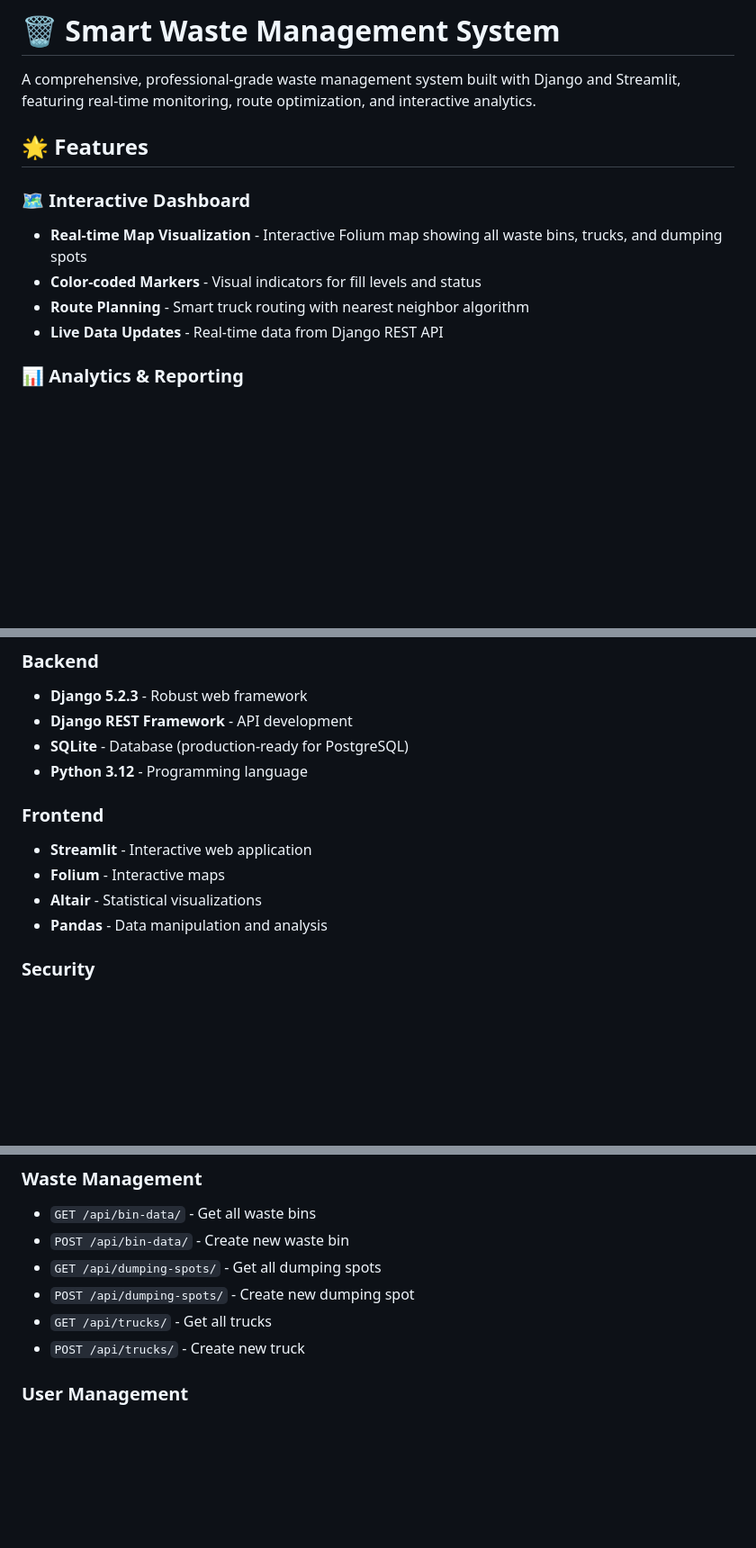
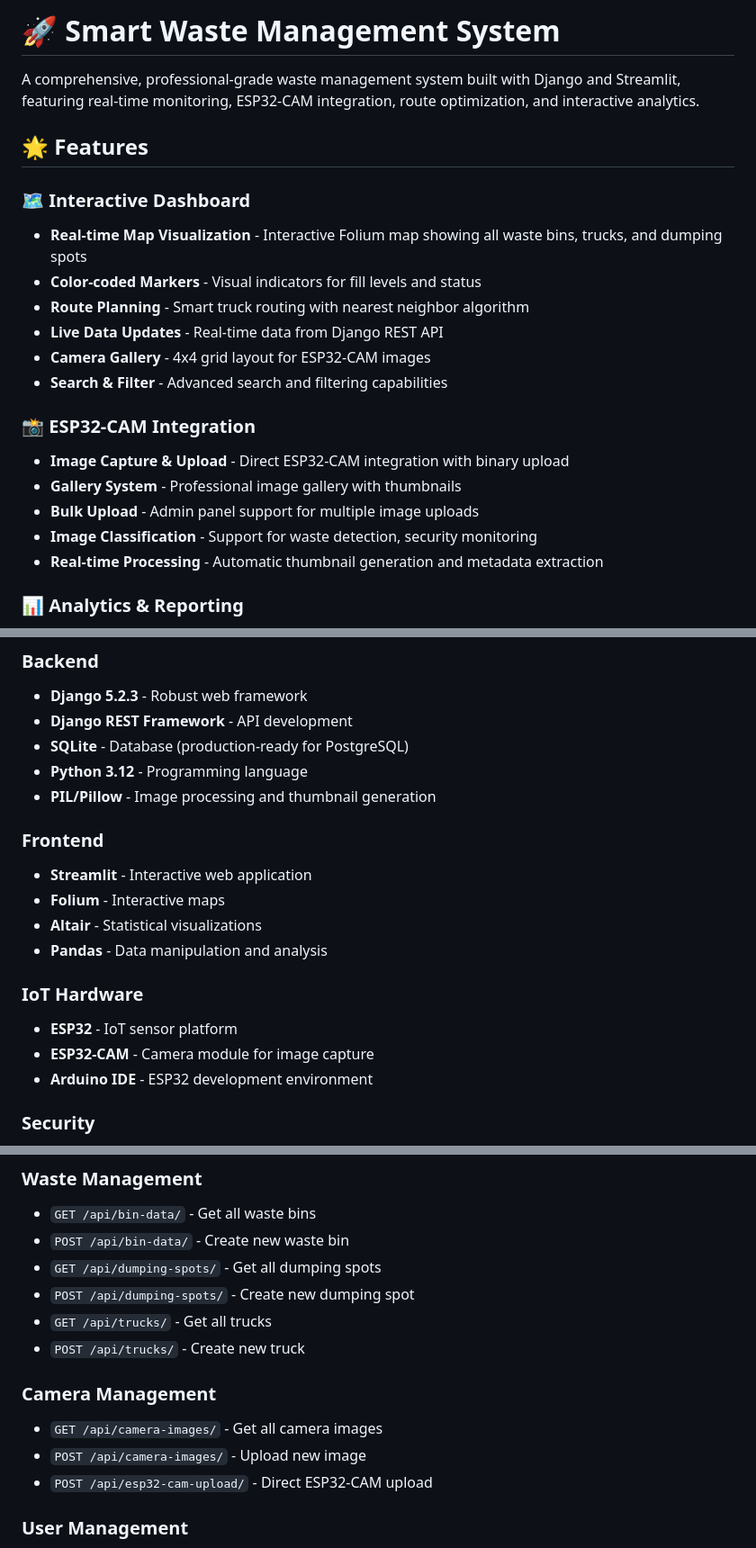
Before and after one commit to jamstanleyambe/smart-waste-management-main, a Markdown page: README.md, 3 parts joined by grey strips. Shown: that part at 90% size. Drawn GitHub-style; blank space fills up the shorter version.

```diff
--- a/README.md
+++ b/README.md
@@ -1,6 +1,6 @@
-# 🗑️ Smart Waste Management System
+# 🚀 Smart Waste Management System
 
-A comprehensive, professional-grade waste management system built with Django and Streamlit, featuring real-time monitoring, route optimization, and interactive analytics.
+A comprehensive, professional-grade waste management system built with Django and Streamlit, featuring real-time monitoring, ESP32-CAM integration, route optimization, and interactive analytics.
 
 ## 🌟 Features
 
@@ -9,6 +9,15 @@ A comprehensive, professional-grade waste management system built with Django an
 - **Color-coded Markers** - Visual indicators for fill levels and status
 - **Route Planning** - Smart truck routing with nearest neighbor algorithm
 - **Live Data Updates** - Real-time data from Django REST API
+- **Camera Gallery** - 4x4 grid layout for ESP32-CAM images
+- **Search & Filter** - Advanced search and filtering capabilities
+
+### 📸 ESP32-CAM Integration
+- **Image Capture & Upload** - Direct ESP32-CAM integration with binary upload
+- **Gallery System** - Professional image gallery with thumbnails
+- **Bulk Upload** - Admin panel support for multiple image uploads
+- **Image Classification** - Support for waste detection, security monitoring
+- **Real-time Processing** - Automatic thumbnail generation and metadata extraction
 
 ### 📊 Analytics & Reporting
 - **Comprehensive Statistics** - Total bins, trucks, dumping spots, and users
@@ -49,12 +58,18 @@ A comprehensive, professional-grade waste management system built with Django an
 - **Django REST Framework** - API development
 - **SQLite** - Database (production-ready for PostgreSQL)
 - **Python 3.12** - Programming language
+- **PIL/Pillow** - Image processing and thumbnail generation
 
 ### Frontend
 - **Streamlit** - Interactive web application
 - **Folium** - Interactive maps
 - **Altair** - Statistical visualizations
 - **Pandas** - Data manipulation and analysis
+
+### IoT Hardware
+- **ESP32** - IoT sensor platform
+- **ESP32-CAM** - Camera module for image capture
+- **Arduino IDE** - ESP32 development environment
 
 ### Security
 - **Django-Axes** - Login attempt monitoring
@@ -129,6 +146,11 @@ streamlit run route_dashboard.py --server.port 8502
 - `POST /api/dumping-spots/` - Create new dumping spot
 - `GET /api/trucks/` - Get all trucks
 - `POST /api/trucks/` - Create new truck
+
+### Camera Management
+- `GET /api/camera-images/` - Get all camera images
+- `POST /api/camera-images/` - Upload new image
+- `POST /api/esp32-cam-upload/` - Direct ESP32-CAM upload
 
 ### User Management
 - `GET /api/roles/` - Get all user roles
```
Also changed, not shown: other parts of README.md (+44 -3 lines).
